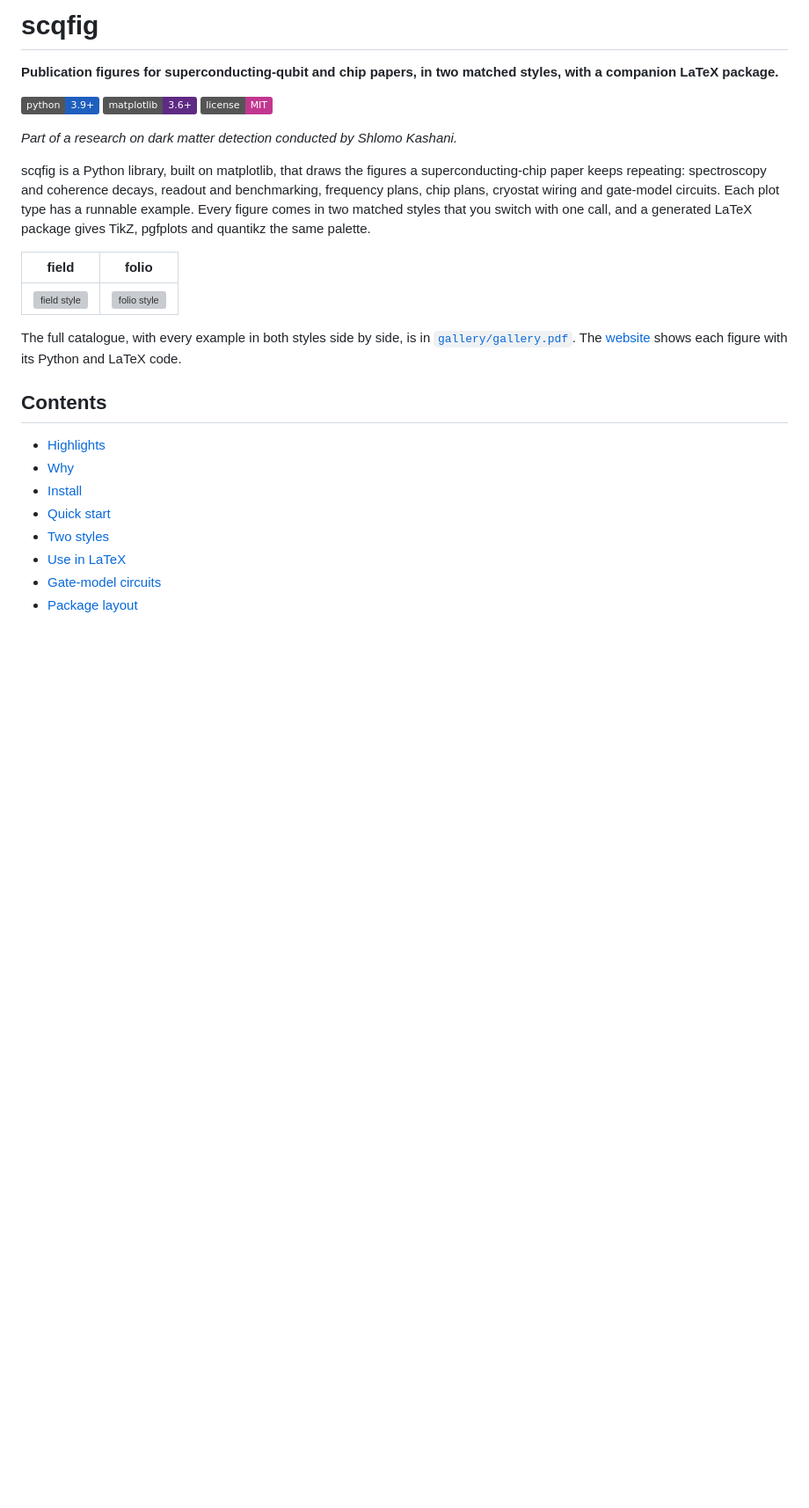
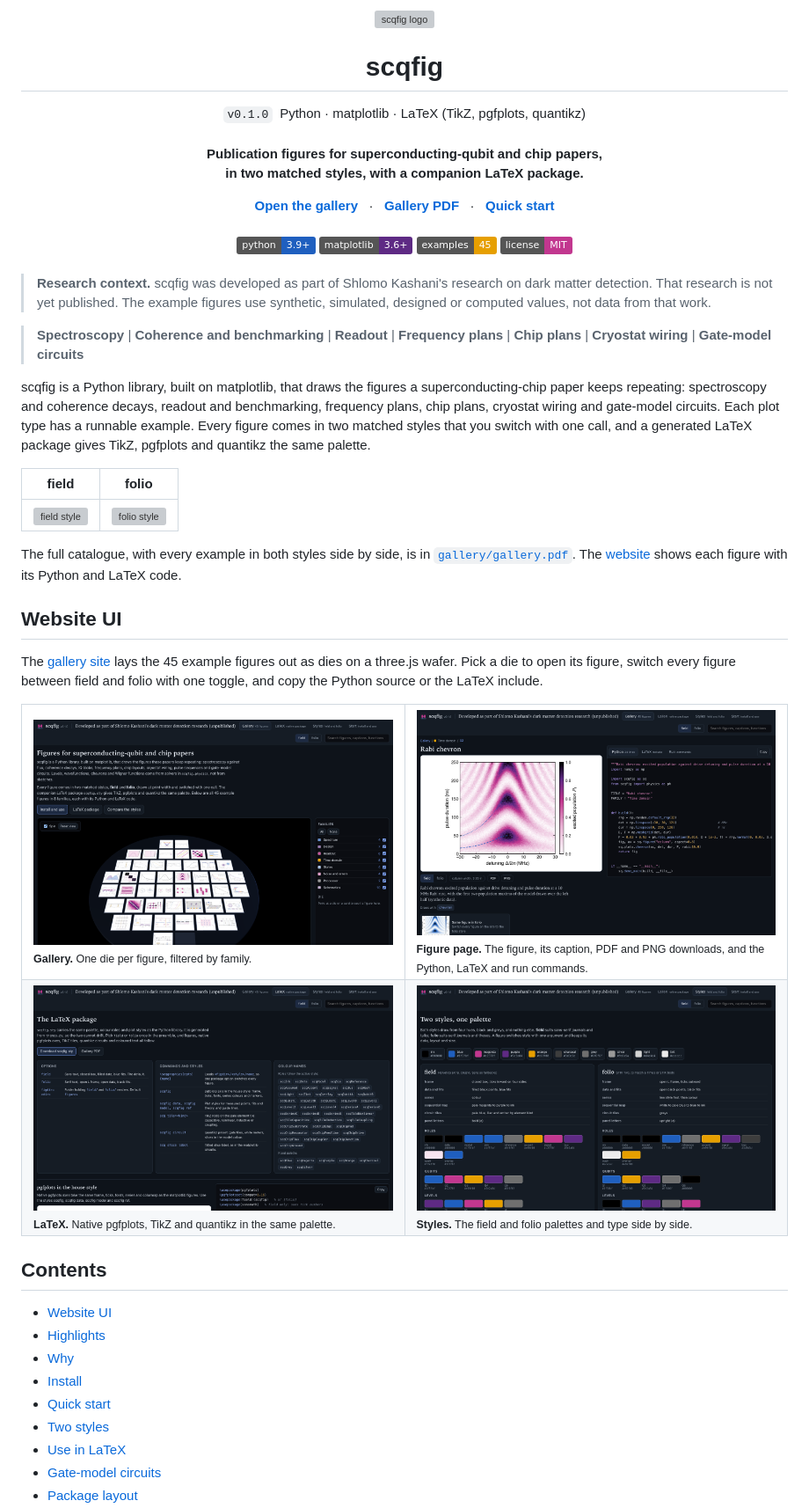
Before and after one commit to BoltzmannEntropy/scqfig, a Markdown page: README.md, the part around the change printed below. Shown: that part at 88% size. Drawn GitHub-style; pictures changed too: docs/assets/screens/example.png (added), docs/assets/screens/gallery.png (added), docs/assets/screens/latex.png (added); badges without logos; blank space fills up the shorter version; grey boxes are pictures that could not be loaded.

Commit message:
README: centred header, research note and website UI screens

```diff
--- a/README.md
+++ b/README.md
@@ -1,13 +1,23 @@
-# scqfig
+<div align="center">
+  <img src="docs/assets/favicon.svg" alt="scqfig logo" width="96"/>
+  <h1>scqfig</h1>
+  <code>v0.1.0</code>&nbsp;&nbsp;Python · matplotlib · LaTeX (TikZ, pgfplots, quantikz)
+  <br><br>
+  <p><b>Publication figures for superconducting-qubit and chip papers,<br>in two matched styles, with a companion LaTeX package.</b></p>
+  <a href="https://boltzmannentropy.github.io/scqfig/"><strong>Open the gallery</strong></a>&nbsp;&nbsp;&nbsp;·&nbsp;&nbsp;&nbsp;<a href="gallery/gallery.pdf"><strong>Gallery PDF</strong></a>&nbsp;&nbsp;&nbsp;·&nbsp;&nbsp;&nbsp;<a href="#quick-start"><strong>Quick start</strong></a>
+  <br><br>
+  <img src="https://img.shields.io/badge/python-3.9%2B-1f5fbf" alt="Python 3.9+"/>
+  <img src="https://img.shields.io/badge/matplotlib-3.6%2B-5e2a84" alt="matplotlib 3.6+"/>
+  <img src="https://img.shields.io/badge/examples-45-e69f00" alt="45 examples"/>
+  <img src="https://img.shields.io/badge/license-MIT-c2378f" alt="License: MIT"/>
+  <br><br>
+</div>
 
-**Publication figures for superconducting-qubit and chip papers, in two matched styles, with a
-companion LaTeX package.**
+> **Research context.** scqfig was developed as part of Shlomo Kashani's research on dark matter
+> detection. That research is not yet published. The example figures use synthetic, simulated,
+> designed or computed values, not data from that work.
 
-![Python 3.9+](https://img.shields.io/badge/python-3.9%2B-1f5fbf)
-![matplotlib 3.6+](https://img.shields.io/badge/matplotlib-3.6%2B-5e2a84)
-![License: MIT](https://img.shields.io/badge/license-MIT-c2378f)
-
-*Part of a research on dark matter detection conducted by Shlomo Kashani.*
+> **Spectroscopy** | **Coherence and benchmarking** | **Readout** | **Frequency plans** | **Chip plans** | **Cryostat wiring** | **Gate-model circuits**
 
 scqfig is a Python library, built on matplotlib, that draws the figures a superconducting-chip paper
 keeps repeating: spectroscopy and coherence decays, readout and benchmarking, frequency plans, chip
@@ -20,11 +30,29 @@ pgfplots and quantikz the same palette.
 | ![field style](gallery/contact_field.png) | ![folio style](gallery/contact_folio.png) |
 
 The full catalogue, with every example in both styles side by side, is in
-[`gallery/gallery.pdf`](gallery/gallery.pdf). The [website](#website) shows each figure with its
-Python and LaTeX code.
+[`gallery/gallery.pdf`](gallery/gallery.pdf). The [website](https://boltzmannentropy.github.io/scqfig/)
+shows each figure with its Python and LaTeX code.
+
+## Website UI
+
+The [gallery site](https://boltzmannentropy.github.io/scqfig/) lays the 45 example figures out as
+dies on a three.js wafer. Pick a die to open its figure, switch every figure between field and
+folio with one toggle, and copy the Python source or the LaTeX include.
+
+<table>
+  <tr>
+    <td width="50%"><img src="docs/assets/screens/gallery.png" alt="Gallery: the wafer view with one die per figure and the family filter"/><br><sub><b>Gallery.</b> One die per figure, filtered by family.</sub></td>
+    <td width="50%"><img src="docs/assets/screens/example.png" alt="Figure page: the Rabi chevron with its Python source"/><br><sub><b>Figure page.</b> The figure, its caption, PDF and PNG downloads, and the Python, LaTeX and run commands.</sub></td>
+  </tr>
+  <tr>
+    <td width="50%"><img src="docs/assets/screens/latex.png" alt="LaTeX tab: native pgfplots, TikZ and quantikz demos"/><br><sub><b>LaTeX.</b> Native pgfplots, TikZ and quantikz in the same palette.</sub></td>
+    <td width="50%"><img src="docs/assets/screens/styles.png" alt="Styles tab: the field and folio palettes side by side"/><br><sub><b>Styles.</b> The field and folio palettes and type side by side.</sub></td>
+  </tr>
+</table>
 
 ## Contents
 
+- [Website UI](#website-ui)
 - [Highlights](#highlights)
 - [Why](#why)
 - [Install](#install)
```
Also changed, not shown: other parts of README.md (+3 -1 lines), 1 other file.
